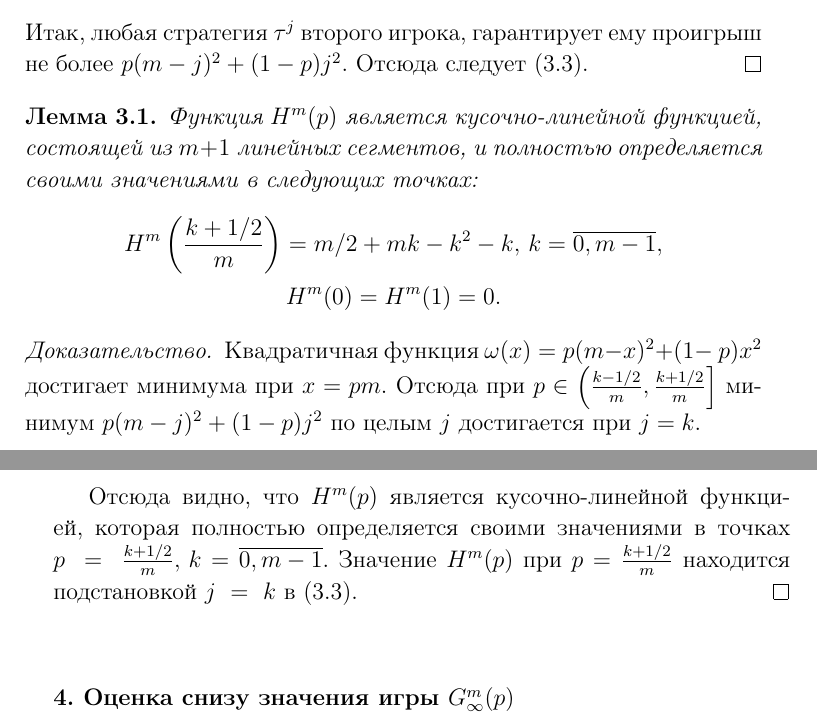
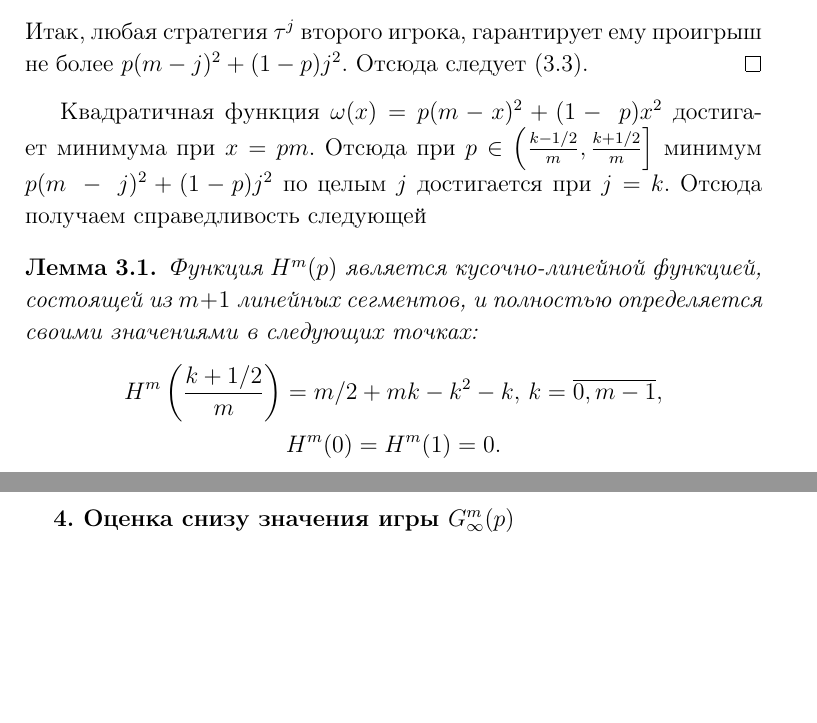
Before and after one commit to ArtemPyanykh/postgraduate-work, a LaTeX document (Articles/repeated_equal_coeffs/repeated_equal_coeffs.tex): two parts of pages 6 and 7 of 15, joined at a grey line, cut so that both start at the same text, the shorter picture padded with empty space. Compiled offline with pdfLaTeX; the source files are stored in an older character set and shown here as Unicode.

Commit message:
Additional refactoring to upper bound

```diff
--- a/Articles/repeated_equal_coeffs/repeated_equal_coeffs.tex
+++ b/Articles/repeated_equal_coeffs/repeated_equal_coeffs.tex
@@ -337,6 +337,10 @@
 Отсюда следует \eqref{eq:upper_bound:value}.
 \end{proof}
 
+Квадратичная функция $ \omega(x) = p(m-x)^2 + (1-~p)x^2 $ достигает минимума при $ x = pm $.
+Отсюда при $ p \in \left( \frac{k - 1/2}{m}, \frac{k+1/2}{m} \right] $ минимум $ p(m~-~j)^2 + (1-p)j^2 $ по целым $ j $ достигается при $ j = k $.
+Отсюда получаем справедливость следующей
+
 \begin{lemma}
 \label{lemma:upper_bound:function}
 Функция $ H^m(p) $ является кусочно-линейной функцией, состоящей из $ m + 1 $ линейных сегментов, и полностью определяется своими значениями в следующих точках:
@@ -347,13 +351,6 @@
   H^m(0) = H^m(1) = 0.
 \end{gather*}
 \end{lemma}
-\begin{proof}
-Квадратичная функция $ \omega(x) = p(m-x)^2 + (1-~p)x^2 $ достигает минимума при $ x = pm $.
-Отсюда при $ p \in \left( \frac{k - 1/2}{m}, \frac{k+1/2}{m} \right] $ минимум $ p(m-j)^2 + (1-p)j^2 $ по целым $ j $ достигается при $ j = k $.
-
-Отсюда видно, что $ H^m(p) $ является кусочно-линейной функцией, которая полностью определяется своими значениями в точках $ p~=~\frac{k+1/2}{m}, \, k = \overline{0, m-1} $.
-Значение $ H^m(p) $ при $ p = \frac{k+1/2}{m} $ находится подстановкой $ j~=~k $ в \eqref{eq:upper_bound:value}.
-\end{proof}
 
 %%%%%%%%%%%%%%%%%%%%%%%%%%%%%%%%%%%%%%%%%%%%%%%%%%%%%%
 % Lower Bound
```
Also changed, not shown: Articles/repeated_equal_coeffs/repeated_equal_coeffs.pdf.
